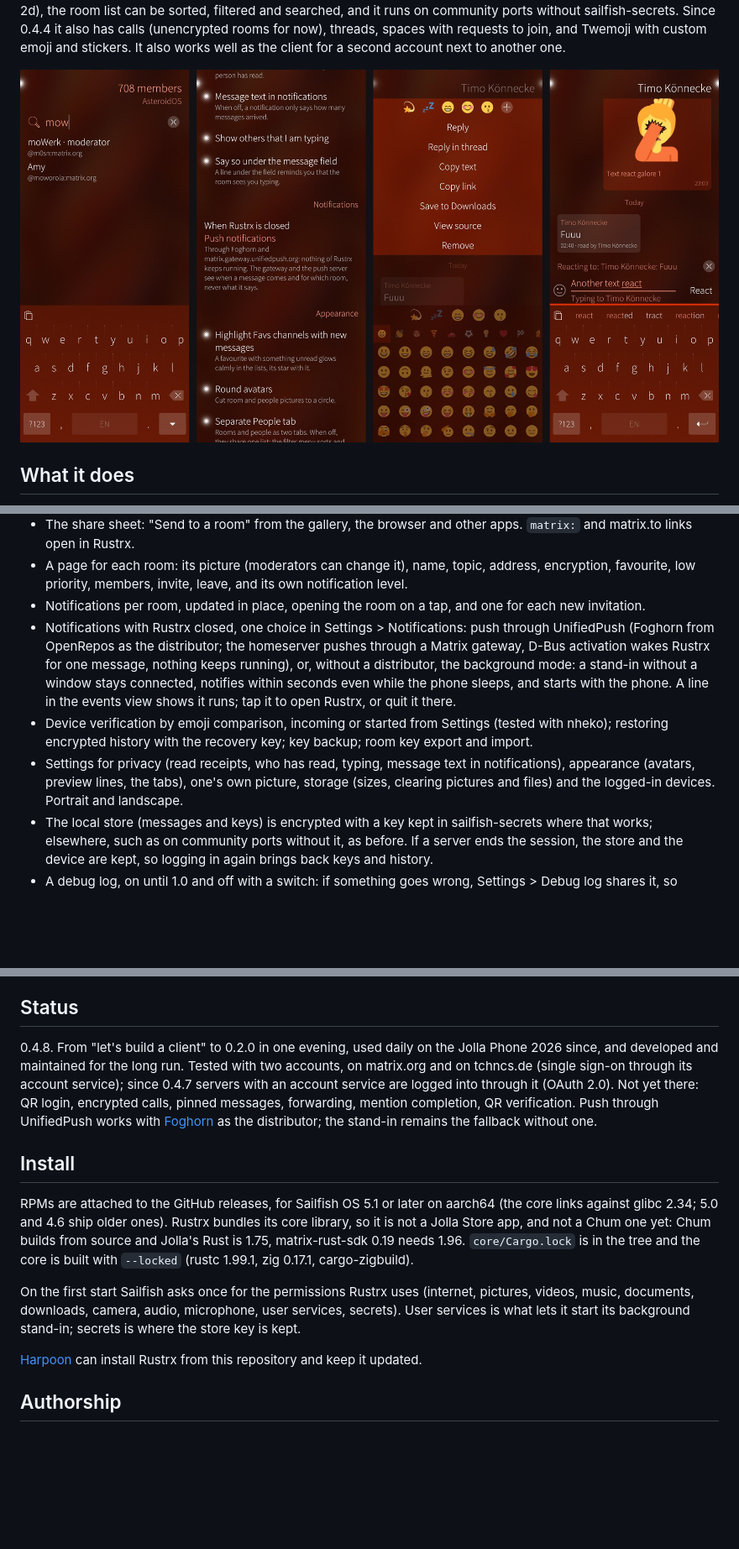
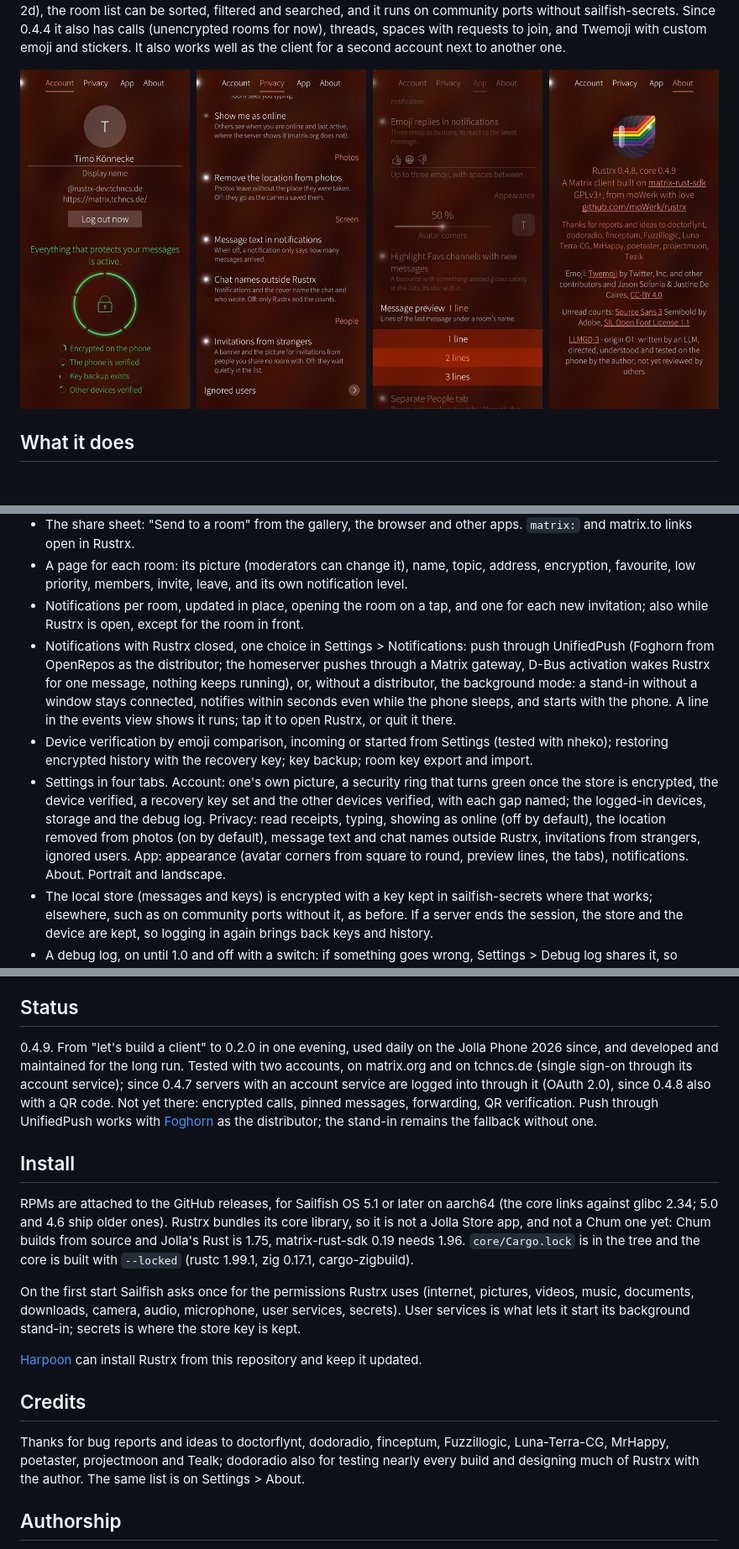
Before and after one commit to moWerk/rustrx, a Markdown page: README.md, 3 parts joined by grey strips. Shown at 84% size. Drawn GitHub-style; pictures changed too: screenshots/rustrx-0.4.9.jpg (added); blank space fills up the shorter version.

Commit message:
Release 0.4.9
Settings in four tabs with a security glance, more privacy switches,
video previews, and about a third less memory. Account opens with the
verdict and Halo, a ring of glass and light with an arc per safeguard
(encrypted store, this device verified, key backup, other devices
verified) and one line per safeguard leading to its fix; the design was
polished from the author's ring in a Claude Design round
(design/security-glance/). Privacy: the location out of photos (on, with
a switch), offline unless asked, chat names kept inside, quiet
invitations from strangers, a word before the first call, deleting the
debug log, the recovery key off the clipboard after two minutes, private
thread receipts. Notifications also while Rustrx is open, except the
room in front (dodoradio); avatar corners from square to round; the
message menu the Sailfish way with a More page (decided with
dodoradio); uploads can be cancelled; videos go out with a frame, their
size and length. Memory: 259 MB instead of 398 MB in the same scenario.
Fixed: room info jumping to the top when a choice box opened
(Luna-Terra-CG), an empty chat after a share opened another room above
it, the stand-in restarting every 71 s (dodoradio's log), the small
cover's bottom line under the search icon. About and the README thank
everyone who reported or suggested; the README shows 0.4.9's settings.

Checked on the phones: the author went through the whole test list on
the Jolla Phone 2026 (0.4.8-17 to -34), the update from 0.4.7 on the
Pro¹-X, videos sent to Element on another phone; the test suite and CI.

Disclosure: LLMGD-3 · origin O1 (the author directs and decides, tests builds on the phones; written by an LLM; not yet reviewed by others)
LLMGD: v0.3; assurance=A3; flags=U,T; origin={O1:1}; origin_headline=O1; scope=release; graded-by=claude-opus-5-5; retrieval=author-side

```diff
--- a/README.md
+++ b/README.md
@@ -32,7 +32,7 @@ without sailfish-secrets. Since 0.4.4 it also has calls (unencrypted rooms for
 now), threads, spaces with requests to join, and Twemoji with custom emoji and
 stickers. It also works well as the client for a second account next to another one.
 
-![Rustrx 0.4.5 on a Jolla Phone 2026: the member search of a 708-member room, Settings with push notifications through Foghorn and the favourites highlight, a message menu with Twemoji reactions and Reply in thread above the emoji picker, and a text reaction being typed](screenshots/rustrx-0.4.5.jpg)
+![Rustrx 0.4.9 on the Pro¹-X: Settings as four tabs, Account with its security ring all green and "Log out now", Privacy in short groups (online status, location removed from photos, chat names outside Rustrx, invitations from strangers), App with the avatar corners slider and a choice box opened by press and drag, About with the thanks to everyone who reported or suggested](screenshots/rustrx-0.4.9.jpg)
 
 ## What it does
 
@@ -101,7 +103,8 @@ stickers. It also works well as the client for a second account next to another
   topic, address, encryption, favourite, low priority, members, invite,
   leave, and its own notification level.
 - Notifications per room, updated in place, opening the room on a tap, and
-  one for each new invitation.
+  one for each new invitation; also while Rustrx is open, except for the
+  room in front.
 - Notifications with Rustrx closed, one choice in Settings > Notifications:
   push through UnifiedPush (Foghorn from OpenRepos as the distributor; the
   homeserver pushes through a Matrix gateway, D-Bus activation wakes Rustrx
@@ -113,10 +116,15 @@ stickers. It also works well as the client for a second account next to another
 - Device verification by emoji comparison, incoming or started from
   Settings (tested with nheko); restoring encrypted history with the
   recovery key; key backup; room key export and import.
-- Settings for privacy (read receipts, who has read, typing, message text
-  in notifications), appearance (avatars, preview lines, the tabs), one's
-  own picture, storage (sizes, clearing pictures and files) and the
-  logged-in devices. Portrait and landscape.
+- Settings in four tabs. Account: one's own picture, a security ring that
+  turns green once the store is encrypted, the device verified, a recovery
+  key set and the other devices verified, with each gap named; the
+  logged-in devices, storage and the debug log. Privacy: read receipts,
+  typing, showing as online (off by default), the location removed from
+  photos (on by default), message text and chat names outside Rustrx,
+  invitations from strangers, ignored users. App: appearance (avatar
+  corners from square to round, preview lines, the tabs), notifications.
+  About. Portrait and landscape.
 - The local store (messages and keys) is encrypted with a key kept in
   sailfish-secrets where that works; elsewhere, such as on community ports
   without it, as before. If a server ends the session, the store and the
@@ -154,12 +162,12 @@ when a process exits after hiding or recreating its window.
 
 ## Status
 
-0.4.8. From "let's build a client" to 0.2.0 in one evening, used daily on
+0.4.9. From "let's build a client" to 0.2.0 in one evening, used daily on
 the Jolla Phone 2026 since, and developed and maintained for the long run.
 Tested with two accounts, on matrix.org and on tchncs.de (single sign-on
 through its account service); since 0.4.7 servers with an account service
-are logged into through it (OAuth 2.0). Not yet there: QR login, encrypted
-calls, pinned messages, forwarding, mention completion, QR verification. Push through UnifiedPush
+are logged into through it (OAuth 2.0), since 0.4.8 also with a QR code. Not
+yet there: encrypted calls, pinned messages, forwarding, QR verification. Push through UnifiedPush
 works with [Foghorn](https://openrepos.net/content/projectmoon/foghorn) as the
 distributor; the stand-in remains the fallback without one.
 
@@ -180,6 +188,13 @@ its background stand-in; secrets is where the store key is kept.
 [Harpoon](https://github.com/JuhaniLehtimaeki/Harpoon) can install Rustrx
 from this repository and keep it updated.
 
+## Credits
+
+Thanks for bug reports and ideas to doctorflynt, dodoradio, finceptum,
+Fuzzillogic, Luna-Terra-CG, MrHappy, poetaster, projectmoon and Tealk;
+dodoradio also for testing nearly every build and designing much of
+Rustrx with the author. The same list is on Settings > About.
+
 ## Authorship
 
 The program was written by an LLM (Claude). The author directed it, decided
```
Also changed, not shown: other parts of README.md (+5 -3 lines), 4 other files.
